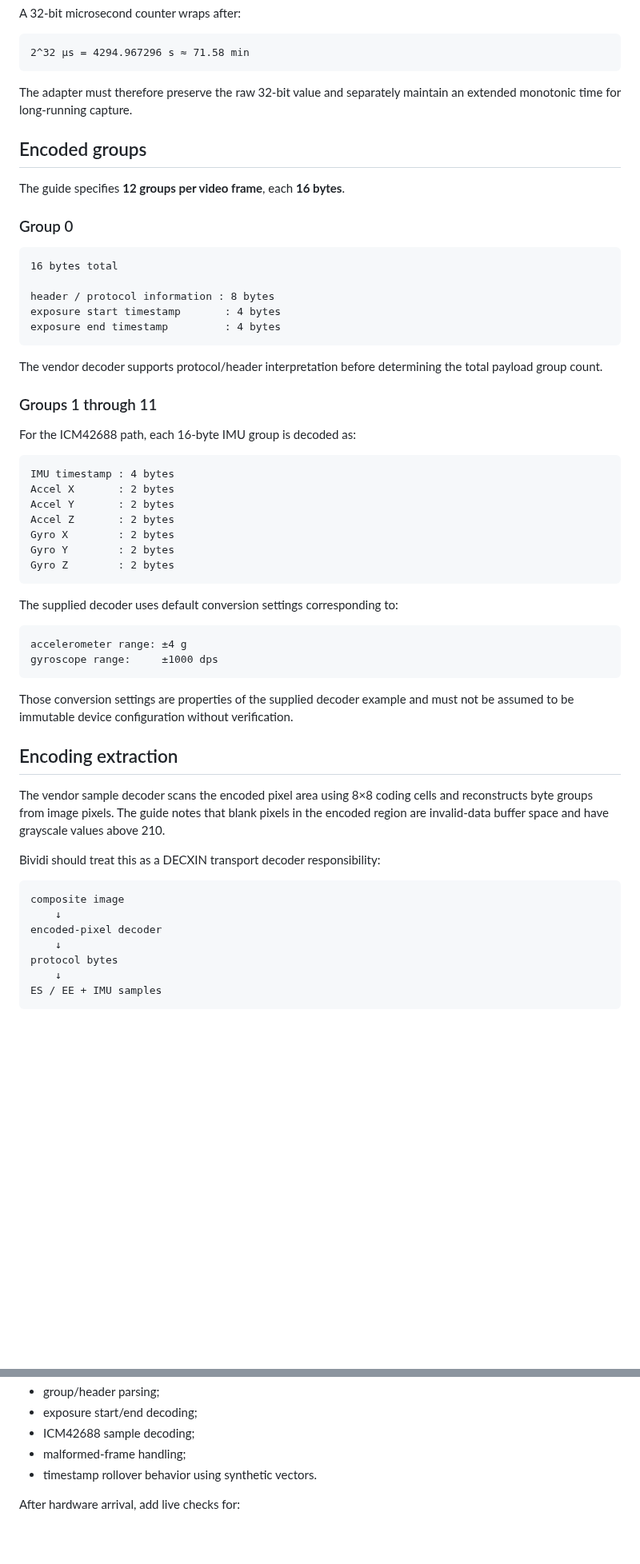
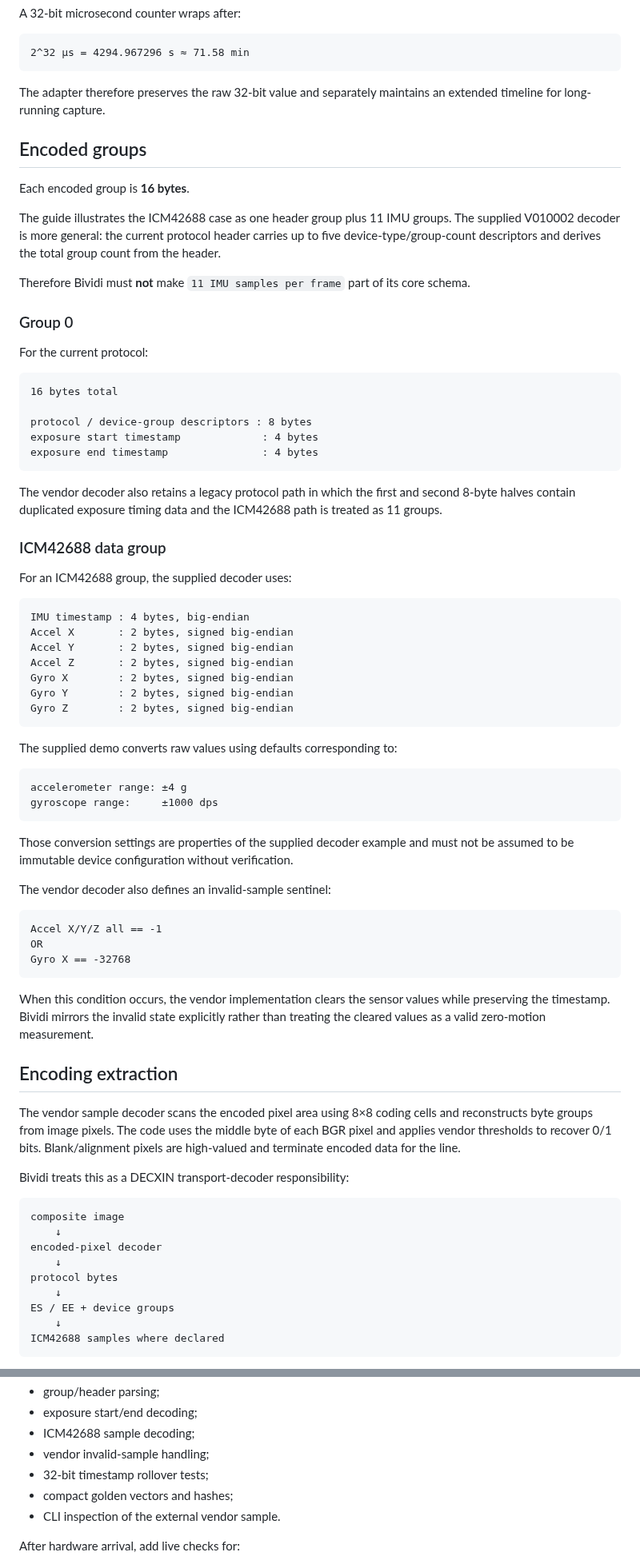
Before and after one commit to cctsao1008/bividi, a Markdown page: docs/protocols/decxin-nori-timestamp-imu.md, 2 parts joined by grey strips. Shown at 80% size. Drawn GitHub-style; blank space fills up the shorter version.

````diff
--- a/docs/protocols/decxin-nori-timestamp-imu.md
+++ b/docs/protocols/decxin-nori-timestamp-imu.md
@@ -54,39 +54,45 @@ A 32-bit microsecond counter wraps after:
 2^32 µs = 4294.967296 s ≈ 71.58 min
 ```
 
-The adapter must therefore preserve the raw 32-bit value and separately maintain an extended monotonic time for long-running capture.
+The adapter therefore preserves the raw 32-bit value and separately maintains an extended timeline for long-running capture.
 
 ## Encoded groups
 
-The guide specifies **12 groups per video frame**, each **16 bytes**.
+Each encoded group is **16 bytes**.
+
+The guide illustrates the ICM42688 case as one header group plus 11 IMU groups. The supplied V010002 decoder is more general: the current protocol header carries up to five device-type/group-count descriptors and derives the total group count from the header.
+
+Therefore Bividi must **not** make `11 IMU samples per frame` part of its core schema.
 
 ### Group 0
+
+For the current protocol:
 
 ```text
 16 bytes total
 
-header / protocol information : 8 bytes
-exposure start timestamp       : 4 bytes
-exposure end timestamp         : 4 bytes
+protocol / device-group descriptors : 8 bytes
+exposure start timestamp             : 4 bytes
+exposure end timestamp               : 4 bytes
 ```
 
-The vendor decoder supports protocol/header interpretation before determining the total payload group count.
+The vendor decoder also retains a legacy protocol path in which the first and second 8-byte halves contain duplicated exposure timing data and the ICM42688 path is treated as 11 groups.
 
-### Groups 1 through 11
+### ICM42688 data group
 
-For the ICM42688 path, each 16-byte IMU group is decoded as:
+For an ICM42688 group, the supplied decoder uses:
 
 ```text
-IMU timestamp : 4 bytes
-Accel X       : 2 bytes
-Accel Y       : 2 bytes
-Accel Z       : 2 bytes
-Gyro X        : 2 bytes
-Gyro Y        : 2 bytes
-Gyro Z        : 2 bytes
+IMU timestamp : 4 bytes, big-endian
+Accel X       : 2 bytes, signed big-endian
+Accel Y       : 2 bytes, signed big-endian
+Accel Z       : 2 bytes, signed big-endian
+Gyro X        : 2 bytes, signed big-endian
+Gyro Y        : 2 bytes, signed big-endian
+Gyro Z        : 2 bytes, signed big-endian
 ```
 
-The supplied decoder uses default conversion settings corresponding to:
+The supplied demo converts raw values using defaults corresponding to:
 
 ```text
 accelerometer range: ±4 g
@@ -95,11 +101,21 @@ gyroscope range:     ±1000 dps
 
 Those conversion settings are properties of the supplied decoder example and must not be assumed to be immutable device configuration without verification.
 
+The vendor decoder also defines an invalid-sample sentinel:
+
+```text
+Accel X/Y/Z all == -1
+OR
+Gyro X == -32768
+```
+
+When this condition occurs, the vendor implementation clears the sensor values while preserving the timestamp. Bividi mirrors the invalid state explicitly rather than treating the cleared values as a valid zero-motion measurement.
+
 ## Encoding extraction
 
-The vendor sample decoder scans the encoded pixel area using 8×8 coding cells and reconstructs byte groups from image pixels. The guide notes that blank pixels in the encoded region are invalid-data buffer space and have grayscale values above 210.
+The vendor sample decoder scans the encoded pixel area using 8×8 coding cells and reconstructs byte groups from image pixels. The code uses the middle byte of each BGR pixel and applies vendor thresholds to recover 0/1 bits. Blank/alignment pixels are high-valued and terminate encoded data for the line.
 
-Bividi should treat this as a DECXIN transport decoder responsibility:
+Bividi treats this as a DECXIN transport-decoder responsibility:
 
 ```text
 composite image
@@ -108,6 +124,8 @@ encoded-pixel decoder
     ↓
 protocol bytes
     ↓
-ES / EE + IMU samples
+ES / EE + device groups
+    ↓
+ICM42688 samples where declared
 ```
 
@@ -155,8 +226,10 @@ Before live hardware is available, Issue #35 should use the vendor sample and de
 - group/header parsing;
 - exposure start/end decoding;
 - ICM42688 sample decoding;
-- malformed-frame handling;
-- timestamp rollover behavior using synthetic vectors.
+- vendor invalid-sample handling;
+- 32-bit timestamp rollover tests;
+- compact golden vectors and hashes;
+- CLI inspection of the external vendor sample.
 
 After hardware arrival, add live checks for:
 
````
Also changed, not shown: other parts of docs/protocols/decxin-nori-timestamp-imu.md (+66 -13 lines).
